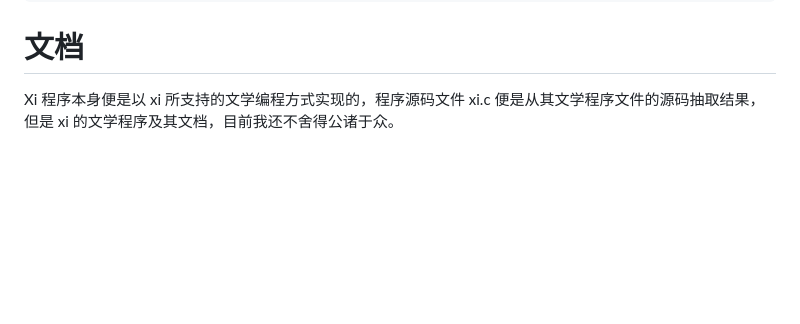
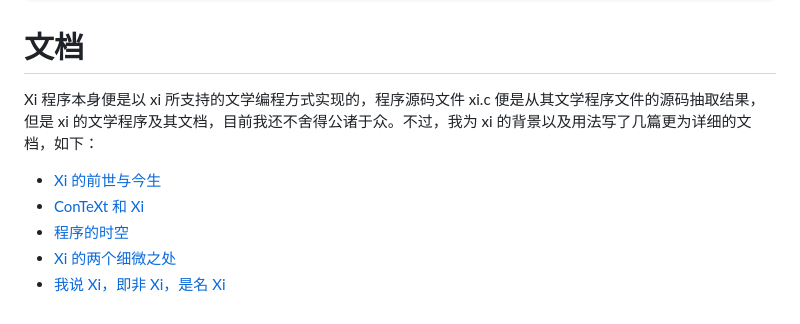
Before and after one commit to liyanrui/xi, a Markdown page: README.md, the part around the change. Rendered like a GitHub page; blank space fills up the shorter version.

Commit message:
更新 README，增加 xi 用法指南

```diff
--- a/README.md
+++ b/README.md
@@ -232,4 +232,10 @@ foo.yml 内容如下：
 
 # 文档
 
-Xi 程序本身便是以 xi 所支持的文学编程方式实现的，程序源码文件 xi.c 便是从其文学程序文件的源码抽取结果，但是 xi 的文学程序及其文档，目前我还不舍得公诸于众。
+Xi 程序本身便是以 xi 所支持的文学编程方式实现的，程序源码文件 xi.c 便是从其文学程序文件的源码抽取结果，但是 xi 的文学程序及其文档，目前我还不舍得公诸于众。不过，我为 xi 的背景以及用法写了几篇更为详细的文档，如下：
+
+* [Xi 的前世与今生](https://zhuanlan.zhihu.com/p/2065001920486496163)
+* [ConTeXt 和 Xi](https://zhuanlan.zhihu.com/p/2065060352019130215)
+* [程序的时空](https://zhuanlan.zhihu.com/p/2065127451601249426)
+* [Xi 的两个细微之处](https://zhuanlan.zhihu.com/p/2065363044478325603)
+* [我说 Xi，即非 Xi，是名 Xi](https://zhuanlan.zhihu.com/p/2065421411066425620)
```
